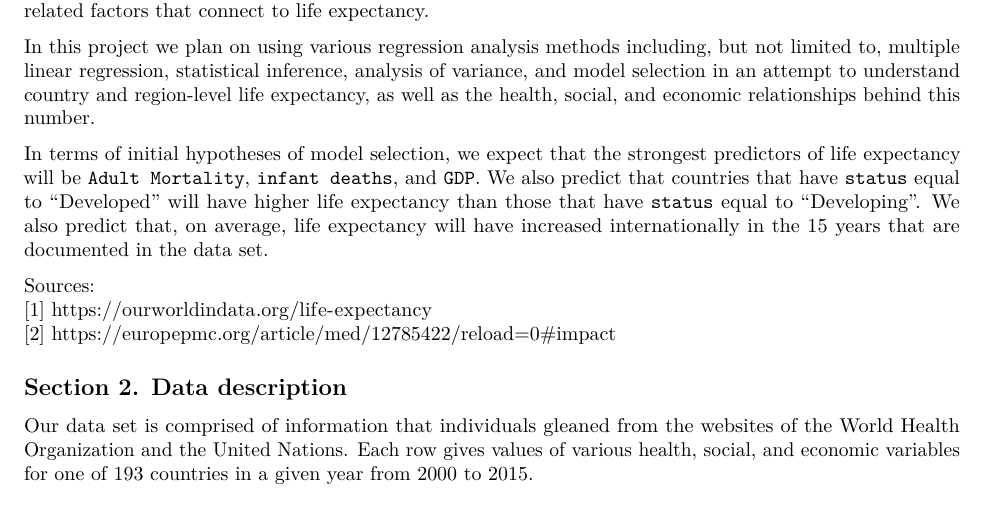
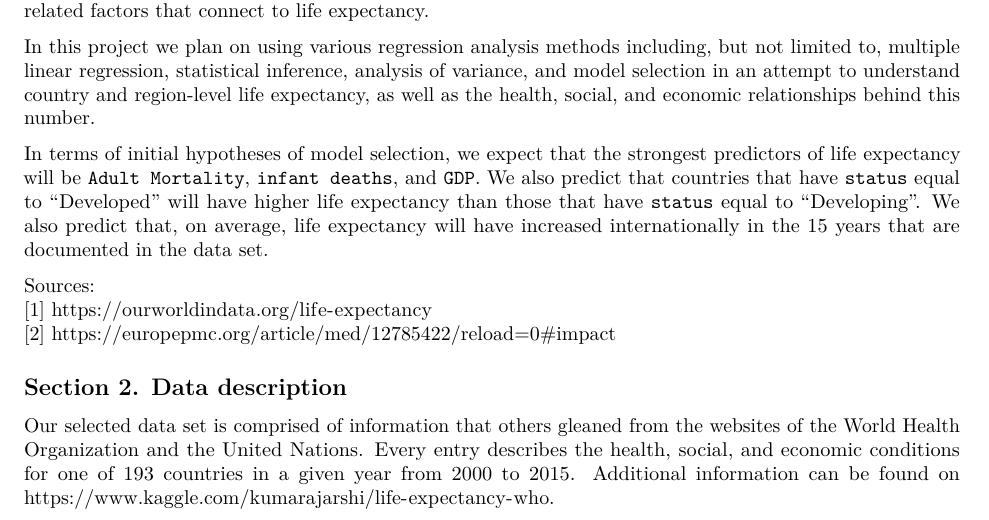
Before and after one commit to karamoubari/final-project-predicting-life-expectancy, an R Markdown document (02-proposal/proposal.Rmd): part of page 1 of 3, cut so that both start at the same text. The pictures show the output file 02-proposal/proposal.pdf that the author committed with the source.

Commit message:
Modified section 2

```diff
--- a/02-proposal/proposal.Rmd
+++ b/02-proposal/proposal.Rmd
@@ -35,7 +35,7 @@ Sources: \newline
 
 ## Section 2. Data description
 
-Our data set is comprised of information that individuals gleaned from the websites of the World Health Organization and the United Nations. Each row gives values of various health, social, and economic variables for one of 193 countries in a given year from 2000 to 2015.
+Our selected data set is comprised of information that others gleaned from the websites of the World Health Organization and the United Nations. Every entry describes the health, social, and economic conditions for one of 193 countries in a given year from 2000 to 2015. Additional information can be found on https://www.kaggle.com/kumarajarshi/life-expectancy-who.
 
 \newpage
 
```
Also changed, not shown: 02-proposal/proposal.pdf.
